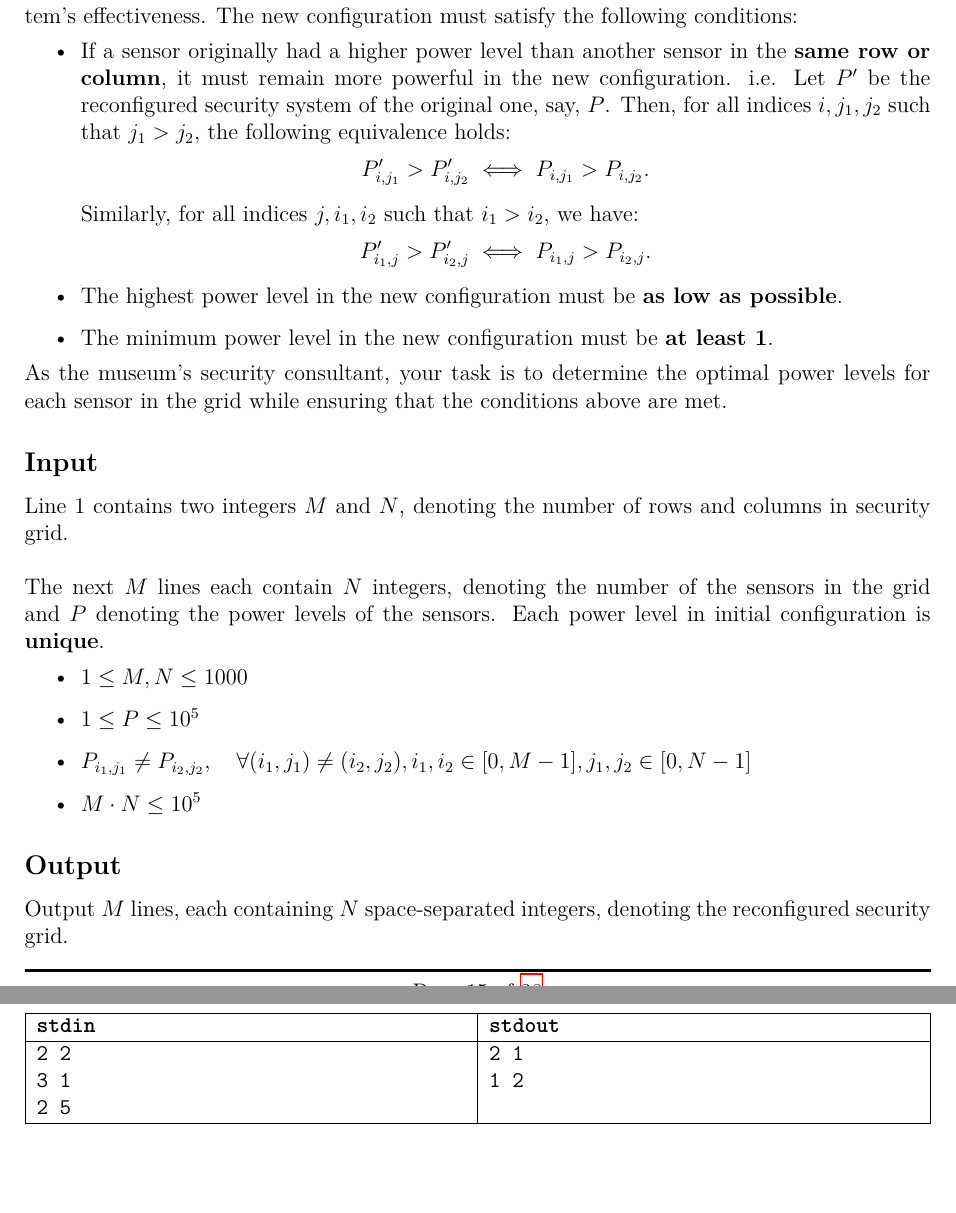
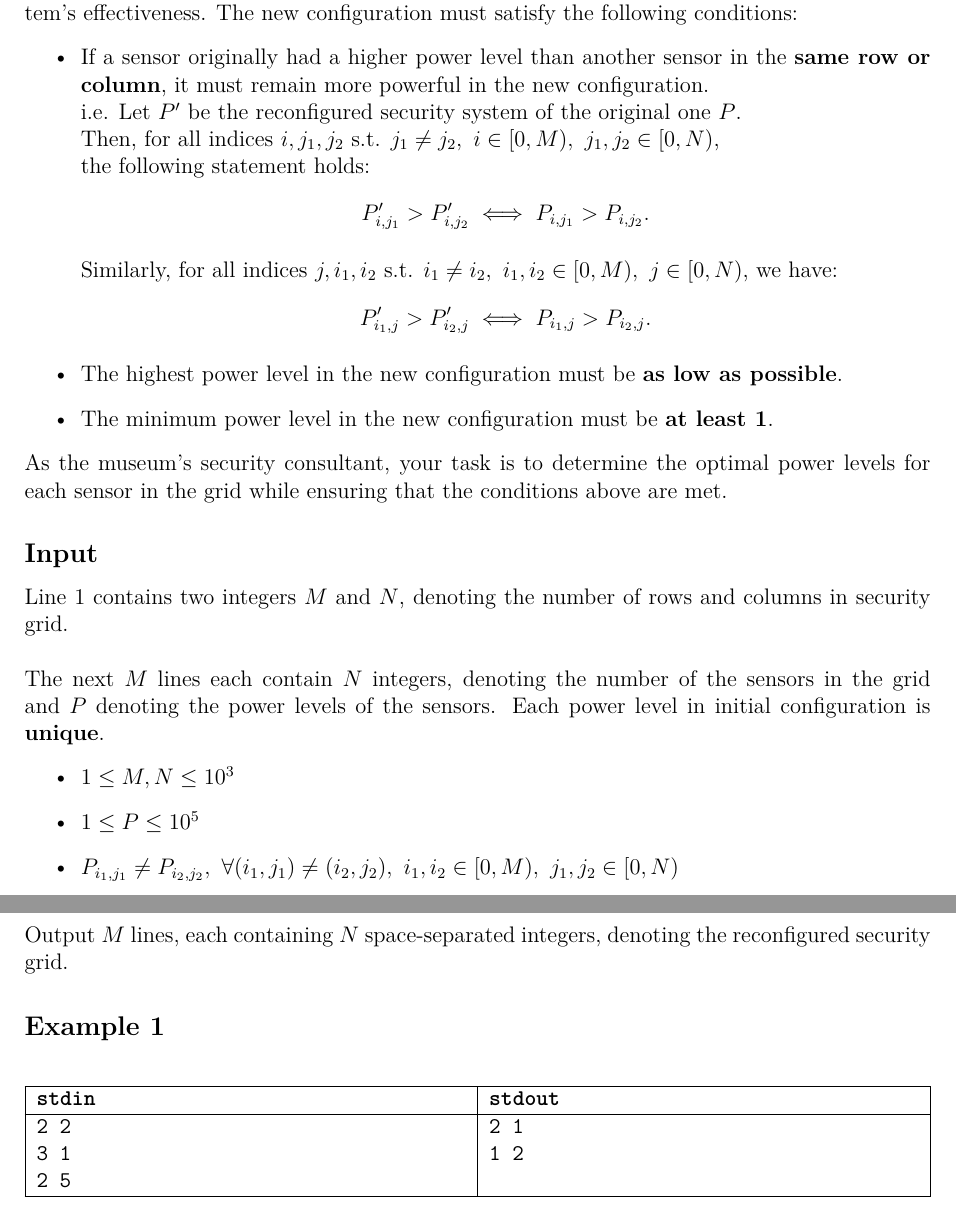
Before and after one commit to eric2969/PDAO2025_ProblemSet, a LaTeX document (Problems/Problems.tex): two parts of pages 15 and 16 of 38, joined at a grey line, cut so that both start at the same text. Compiled offline with XeLaTeX; a missing font is replaced by an installed copy or a similar font.

Commit message:
Problem E hurray

```diff
--- a/Problems/Problems.tex
+++ b/Problems/Problems.tex
@@ -665,12 +665,14 @@ The prestigious National Museum of Technology operates a high-tech security syst
 \noindent
 To optimize energy efficiency, the power levels must be reconfigured while preserving the system's effectiveness. The new configuration must satisfy the following conditions:
 \begin{itemize}
-    \item If a sensor originally had a higher power level than another sensor in the \textbf{same row or column}, it must remain more powerful in the new configuration. i.e. Let \( P' \) be the reconfigured security system of the original one, say, \( P \). Then, for all indices \( i, j_1, j_2 \) such that \( j_1 > j_2 \), the following equivalence holds:
+    \item If a sensor originally had a higher power level than another sensor in the \textbf{same row or column}, it must remain more powerful in the new configuration.\\
+    i.e. Let \( P' \) be the reconfigured security system of the original one \( P \).\\
+    Then, for all indices \( i, j_1, j_2 \) s.t. \( j_1 \ne j_2,\ i\in [0,M),\ j_1,j_2\in [0,N)\),\\ the following statement holds:
     \[
     P'_{i, j_1} > P'_{i, j_2} \iff P_{i, j_1} > P_{i, j_2}.
     \]
 
-    Similarly, for all indices \( j, i_1, i_2 \) such that \( i_1 > i_2 \), we have:
+    Similarly, for all indices \( j, i_1, i_2 \) s.t. \( i_1 \ne i_2,\ i_1,i_2\in [0,M),\ j\in [0,N)\), we have:
     \[
     P'_{i_1, j} > P'_{i_2, j} \iff P_{i_1, j} > P_{i_2, j}.
     \]
@@ -688,9 +690,9 @@ Line 1 contains two integers \(M\) and \(N\), denoting the number of rows and co
 \noindent
 The next \(M\) lines each contain \(N\) integers, denoting the number of the sensors in the grid and $P$ denoting the power levels of the sensors. Each power level in initial configuration is \textbf{unique}.
 \begin{itemize}
-    \item \(1 \leq M, N \leq 1000\)
+    \item \(1 \leq M, N \leq 10^3\)
     \item $1\leq P \leq 10^5$
-    \item $P_{i_1, j_1} \neq P_{i_2, j_2}, \quad \forall (i_1, j_1) \neq (i_2, j_2), i_1, i_2 \in [0, M-1], j_1, j_2 \in [0, N-1]$
+    \item $P_{i_1, j_1} \neq P_{i_2, j_2}, \ \forall (i_1, j_1) \neq (i_2, j_2),\ i_1, i_2 \in [0, M),\ j_1, j_2 \in [0, N)$
     \item \(M \cdot N \leq 10^5\)
 \end{itemize}
 \subsection*{\fontsize{16}{12}Output}
```
Also changed, not shown: Problems/Problems.tex (1 more changed lines).
